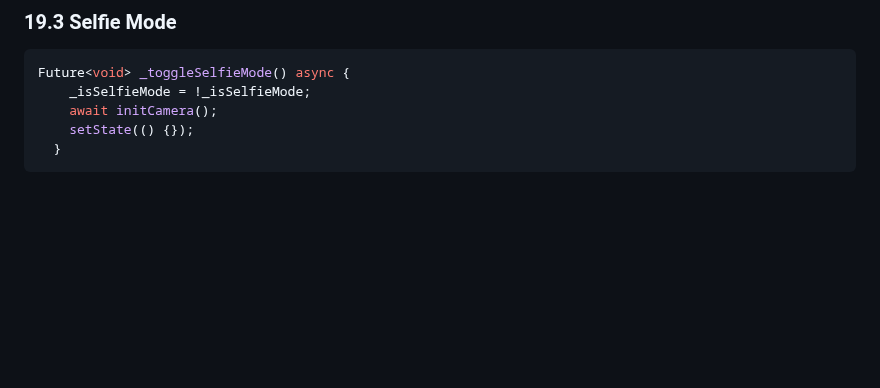
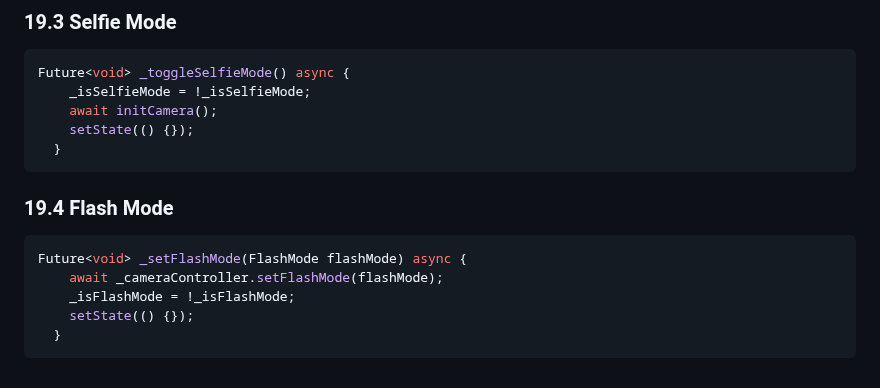
Before and after one commit to sigirace/tiktok_clone, a Markdown page: explain.md, the part around the change. GitHub-like rendering; blank space fills up the shorter version.

Commit message:
# 19.4 Flash Mode

````diff
--- a/explain.md
+++ b/explain.md
@@ -1727,3 +1727,13 @@ Future<void> _toggleSelfieMode() async {
     setState(() {});
   }
 ```
+
+### 19.4 Flash Mode
+
+```dart
+Future<void> _setFlashMode(FlashMode flashMode) async {
+    await _cameraController.setFlashMode(flashMode);
+    _isFlashMode = !_isFlashMode;
+    setState(() {});
+  }
+```
````
